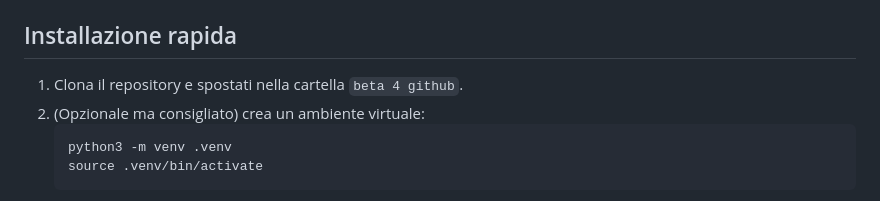
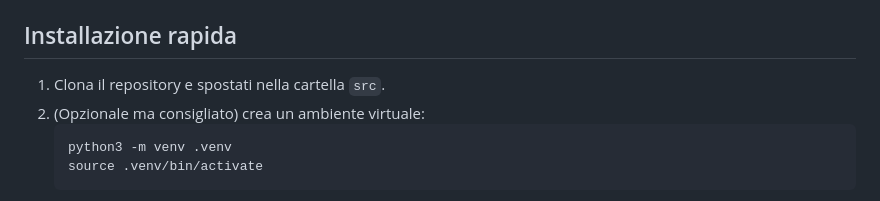
Before and after one commit to eduardo-bolognini/domotica-ai, a Markdown page: README.md, the part around the change. Drawn GitHub-style.

````diff
--- a/README.md
+++ b/README.md
@@ -31,7 +31,7 @@ Il repository non include i pesi dei modelli; è necessario addestrarli e confez
 - Librerie di sistema per audio/video (es. `portaudio`, `ffmpeg`, librerie X/GL) se si esegue su Linux.
 
 ## Installazione rapida
-1. Clona il repository e spostati nella cartella `beta 4 github`.
+1. Clona il repository e spostati nella cartella `src`.
 2. (Opzionale ma consigliato) crea un ambiente virtuale:
    ```bash
    python3 -m venv .venv
````
